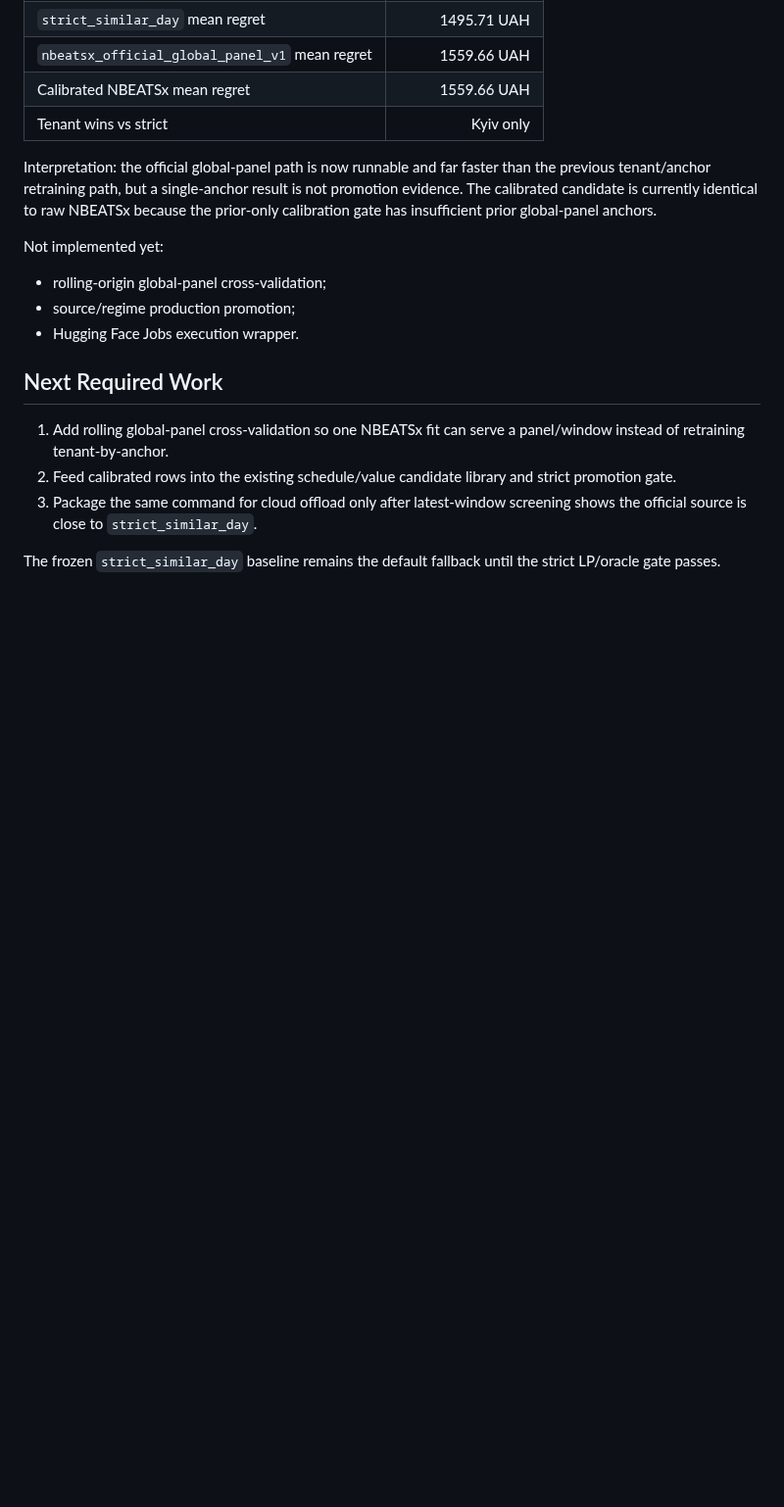
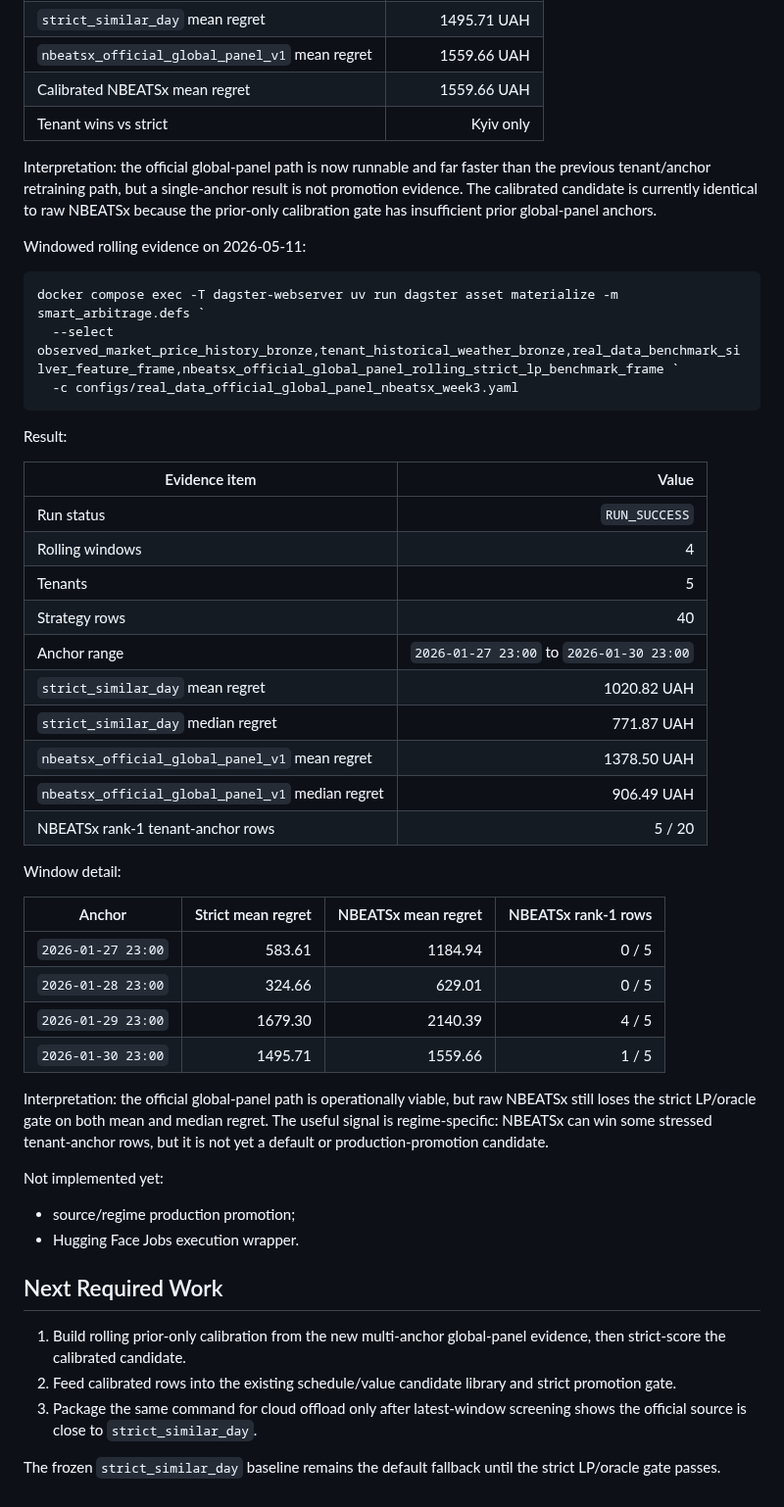
Before and after one commit to ilyafefelov/Diploma, a Markdown page: docs/technical/OFFICIAL_GLOBAL_PANEL_NBEATSX.md, the part around the change. Shown at 98% size. Drawn GitHub-style; blank space fills up the shorter version.

Commit message:
docs: record rolling global panel evidence

````diff
--- a/docs/technical/OFFICIAL_GLOBAL_PANEL_NBEATSX.md
+++ b/docs/technical/OFFICIAL_GLOBAL_PANEL_NBEATSX.md
@@ -93,16 +93,53 @@ not promotion evidence. The calibrated candidate is currently identical to raw
 NBEATSx because the prior-only calibration gate has insufficient prior
 global-panel anchors.
 
+Windowed rolling evidence on 2026-05-11:
+
+```powershell
+docker compose exec -T dagster-webserver uv run dagster asset materialize -m smart_arbitrage.defs `
+  --select observed_market_price_history_bronze,tenant_historical_weather_bronze,real_data_benchmark_silver_feature_frame,nbeatsx_official_global_panel_rolling_strict_lp_benchmark_frame `
+  -c configs/real_data_official_global_panel_nbeatsx_week3.yaml
+```
+
+Result:
+
+| Evidence item | Value |
+|---|---:|
+| Run status | `RUN_SUCCESS` |
+| Rolling windows | 4 |
+| Tenants | 5 |
+| Strategy rows | 40 |
+| Anchor range | `2026-01-27 23:00` to `2026-01-30 23:00` |
+| `strict_similar_day` mean regret | 1020.82 UAH |
+| `strict_similar_day` median regret | 771.87 UAH |
+| `nbeatsx_official_global_panel_v1` mean regret | 1378.50 UAH |
+| `nbeatsx_official_global_panel_v1` median regret | 906.49 UAH |
+| NBEATSx rank-1 tenant-anchor rows | 5 / 20 |
+
+Window detail:
+
+| Anchor | Strict mean regret | NBEATSx mean regret | NBEATSx rank-1 rows |
+|---|---:|---:|---:|
+| `2026-01-27 23:00` | 583.61 | 1184.94 | 0 / 5 |
+| `2026-01-28 23:00` | 324.66 | 629.01 | 0 / 5 |
+| `2026-01-29 23:00` | 1679.30 | 2140.39 | 4 / 5 |
+| `2026-01-30 23:00` | 1495.71 | 1559.66 | 1 / 5 |
+
+Interpretation: the official global-panel path is operationally viable, but
+raw NBEATSx still loses the strict LP/oracle gate on both mean and median regret.
+The useful signal is regime-specific: NBEATSx can win some stressed
+tenant-anchor rows, but it is not yet a default or production-promotion
+candidate.
+
 Not implemented yet:
 
-- rolling-origin global-panel cross-validation;
 - source/regime production promotion;
 - Hugging Face Jobs execution wrapper.
 
 ## Next Required Work
 
-1. Add rolling global-panel cross-validation so one NBEATSx fit can serve a
-   panel/window instead of retraining tenant-by-anchor.
+1. Build rolling prior-only calibration from the new multi-anchor global-panel
+   evidence, then strict-score the calibrated candidate.
 2. Feed calibrated rows into the existing schedule/value candidate library and
    strict promotion gate.
 3. Package the same command for cloud offload only after latest-window screening
````
